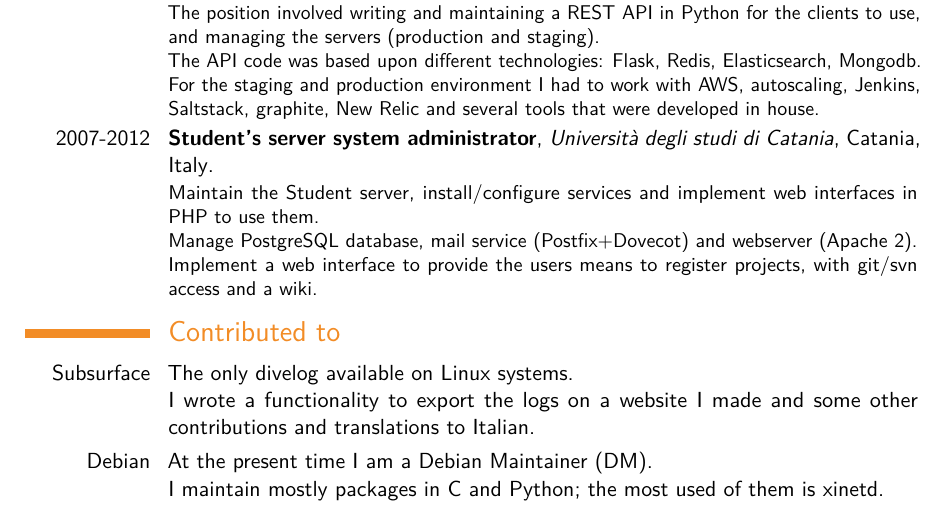
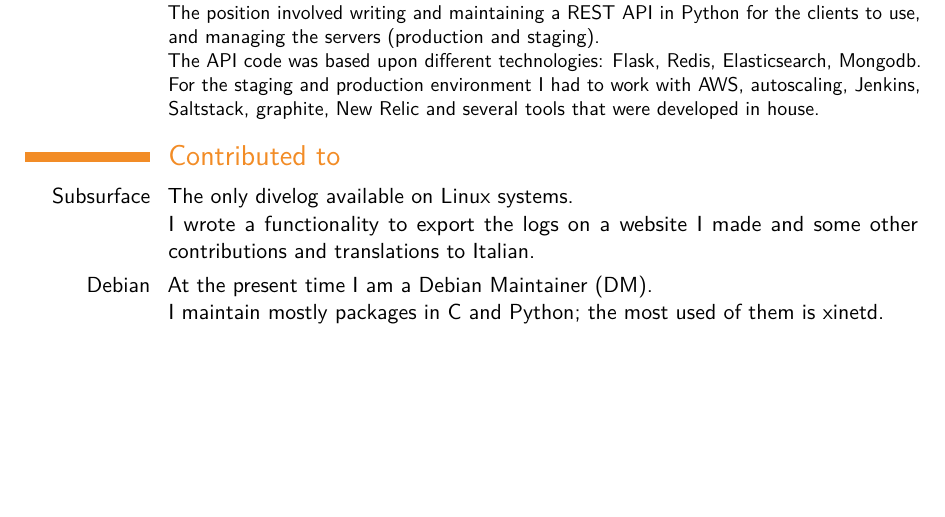
Before and after one commit to ltworf/ltworf.github.io, a LaTeX CV (cv/cv.tex): part of page 3 of 3, cut so that both start at the same text, the shorter picture padded with empty space. Compiled offline with pdfLaTeX.

Commit message:
Remove galileo server

```diff
--- a/cv/cv.tex
+++ b/cv/cv.tex
@@ -173,19 +173,6 @@
         For the staging and production environment I had to work with AWS, autoscaling, Jenkins, Saltstack, graphite, New Relic and several tools that were developed in house.
     }
 
-\cventry{2007-2012}
-    {Student's server system administrator}
-    {Universit\`{a} degli studi di Catania}
-    {Catania, Italy}
-    {}
-    {Maintain the Student server, install/configure services and implement web interfaces in PHP to use them.
-    \newline
-    Manage PostgreSQL database, mail service (Postfix+Dovecot) and webserver (Apache 2).
-    \newline
-    Implement a web interface to provide the users means to register projects, with git/svn access and a wiki.
-    }
-
-
 
 \section{Contributed to}
 \cvitem{Subsurface}{The only divelog available on Linux systems.
```
